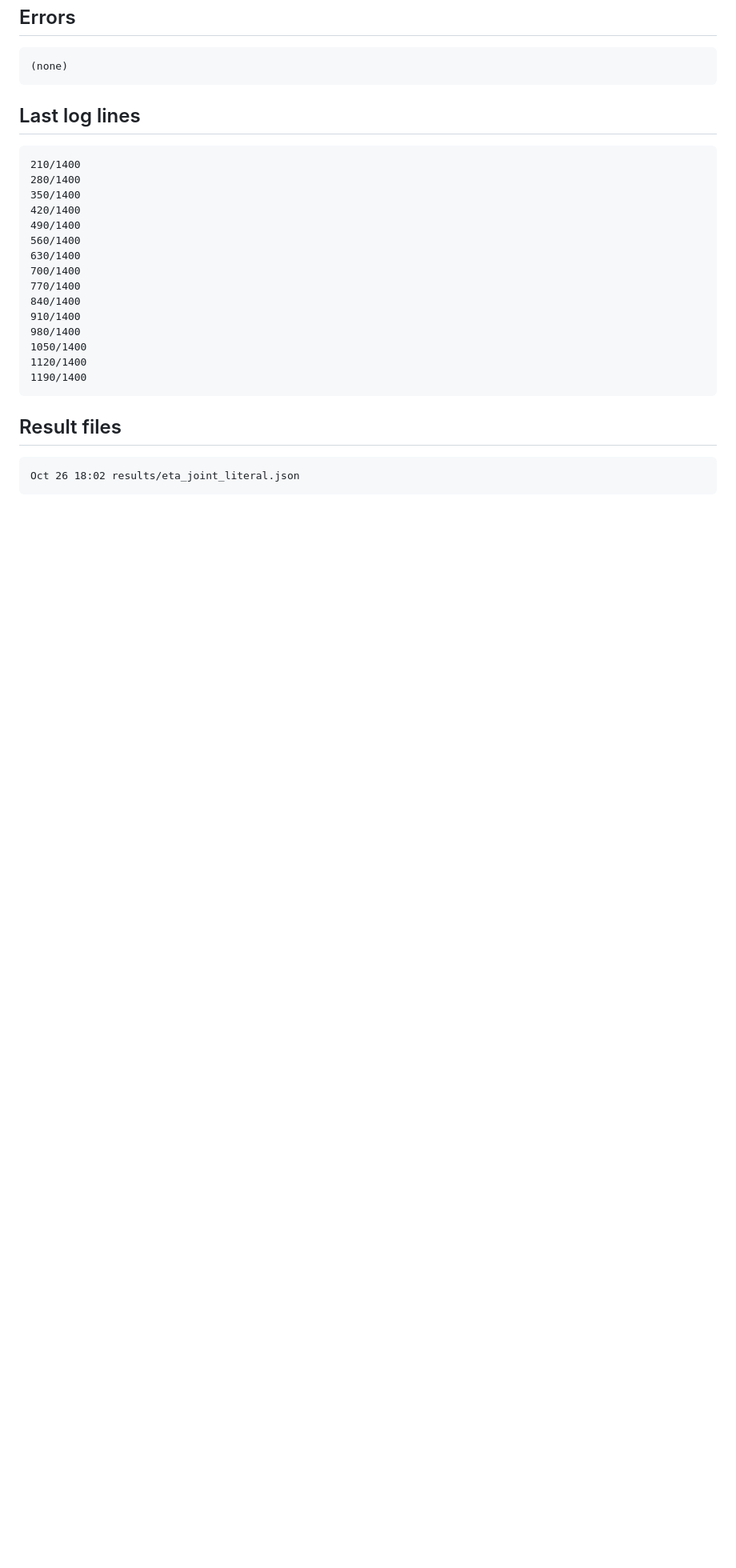
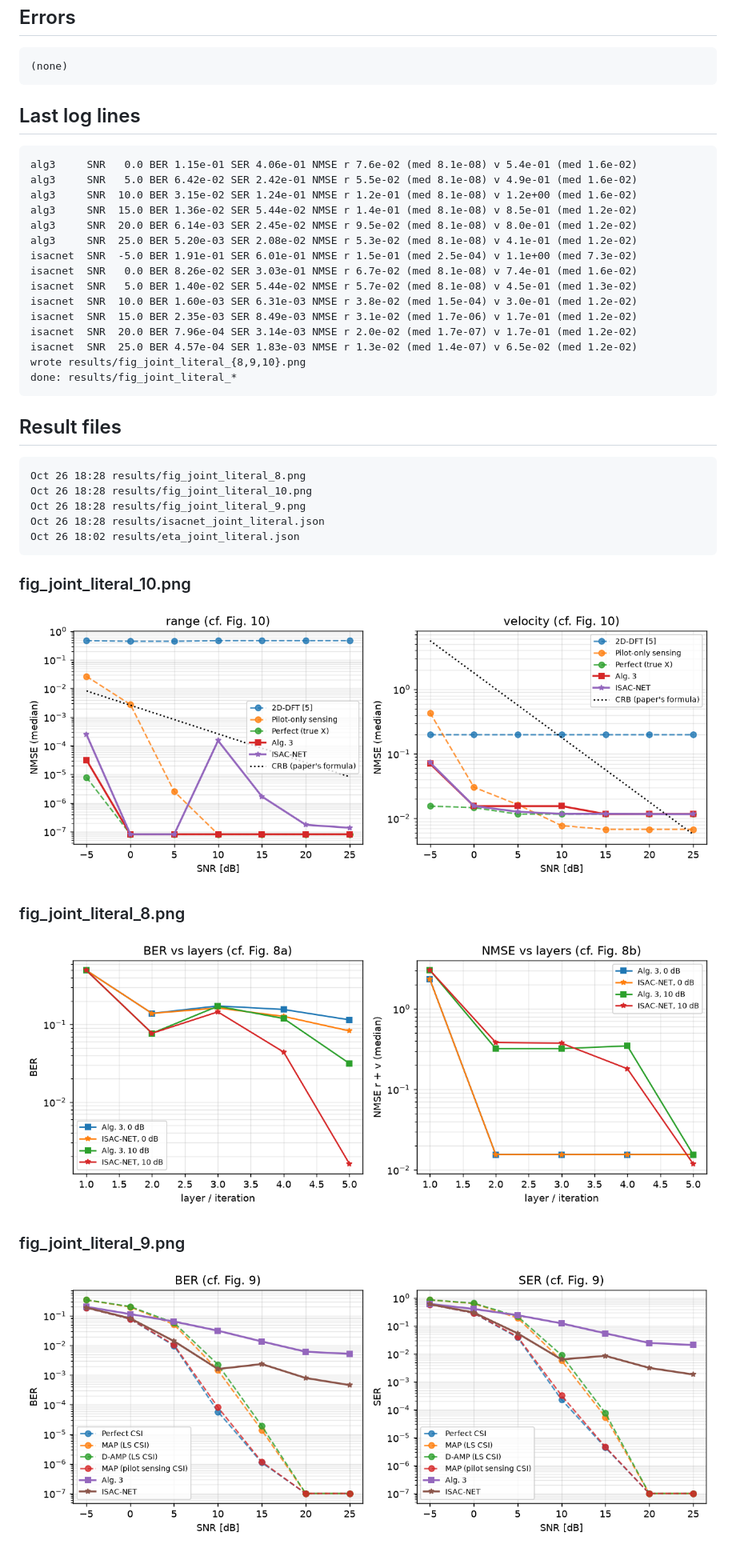
Before and after one commit to Kushal2oo4/isac-net, a Markdown page: STATUS.md, the part around the change printed below. Shown: that part at 80% size. Drawn GitHub-style; pictures changed too: fig_joint_literal_10.png (added), fig_joint_literal_8.png (added), fig_joint_literal_9.png (added); blank space fills up the shorter version.

Commit message:
Run status 2026-10-26 06:29 PM IST

````diff
--- a/STATUS.md
+++ b/STATUS.md
@@ -21,24 +19,37 @@ _If this time stops moving, the Mac run has stopped (or the Mac is offline/aslee
 
 ## Last log lines
 ```
-210/1400
-280/1400
-350/1400
-420/1400
-490/1400
-560/1400
-630/1400
-700/1400
-770/1400
-840/1400
-910/1400
-980/1400
-1050/1400
-1120/1400
-1190/1400
+alg3     SNR   0.0 BER 1.15e-01 SER 4.06e-01 NMSE r 7.6e-02 (med 8.1e-08) v 5.4e-01 (med 1.6e-02)
+alg3     SNR   5.0 BER 6.42e-02 SER 2.42e-01 NMSE r 5.5e-02 (med 8.1e-08) v 4.9e-01 (med 1.6e-02)
+alg3     SNR  10.0 BER 3.15e-02 SER 1.24e-01 NMSE r 1.2e-01 (med 8.1e-08) v 1.2e+00 (med 1.6e-02)
+alg3     SNR  15.0 BER 1.36e-02 SER 5.44e-02 NMSE r 1.4e-01 (med 8.1e-08) v 8.5e-01 (med 1.2e-02)
+alg3     SNR  20.0 BER 6.14e-03 SER 2.45e-02 NMSE r 9.5e-02 (med 8.1e-08) v 8.0e-01 (med 1.2e-02)
+alg3     SNR  25.0 BER 5.20e-03 SER 2.08e-02 NMSE r 5.3e-02 (med 8.1e-08) v 4.1e-01 (med 1.2e-02)
+isacnet  SNR  -5.0 BER 1.91e-01 SER 6.01e-01 NMSE r 1.5e-01 (med 2.5e-04) v 1.1e+00 (med 7.3e-02)
+isacnet  SNR   0.0 BER 8.26e-02 SER 3.03e-01 NMSE r 6.7e-02 (med 8.1e-08) v 7.4e-01 (med 1.6e-02)
+isacnet  SNR   5.0 BER 1.40e-02 SER 5.44e-02 NMSE r 5.7e-02 (med 8.1e-08) v 4.5e-01 (med 1.3e-02)
+isacnet  SNR  10.0 BER 1.60e-03 SER 6.31e-03 NMSE r 3.8e-02 (med 1.5e-04) v 3.0e-01 (med 1.2e-02)
+isacnet  SNR  15.0 BER 2.35e-03 SER 8.49e-03 NMSE r 3.1e-02 (med 1.7e-06) v 1.7e-01 (med 1.2e-02)
+isacnet  SNR  20.0 BER 7.96e-04 SER 3.14e-03 NMSE r 2.0e-02 (med 1.7e-07) v 1.7e-01 (med 1.2e-02)
+isacnet  SNR  25.0 BER 4.57e-04 SER 1.83e-03 NMSE r 1.3e-02 (med 1.4e-07) v 6.5e-02 (med 1.2e-02)
+wrote results/fig_joint_literal_{8,9,10}.png
+done: results/fig_joint_literal_*
 ```
 
 ## Result files
 ```
+Oct 26 18:28 results/fig_joint_literal_8.png
+Oct 26 18:28 results/fig_joint_literal_10.png
+Oct 26 18:28 results/fig_joint_literal_9.png
+Oct 26 18:28 results/isacnet_joint_literal.json
 Oct 26 18:02 results/eta_joint_literal.json
 ```
+
+### fig_joint_literal_10.png
+![fig_joint_literal_10.png](fig_joint_literal_10.png)
+
+### fig_joint_literal_8.png
+![fig_joint_literal_8.png](fig_joint_literal_8.png)
+
+### fig_joint_literal_9.png
+![fig_joint_literal_9.png](fig_joint_literal_9.png)
````
Also changed, not shown: other parts of STATUS.md (+2 -4 lines), README.md (+30 -19 lines).
